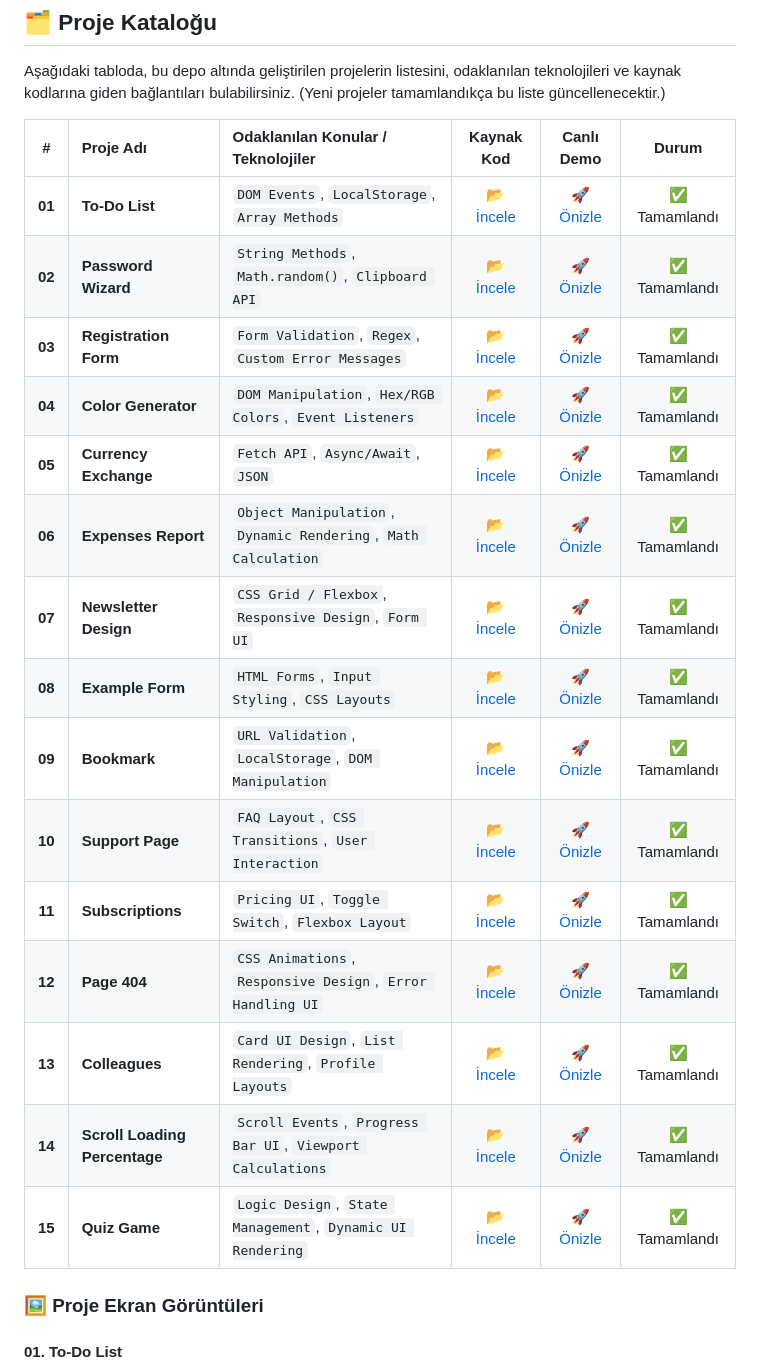
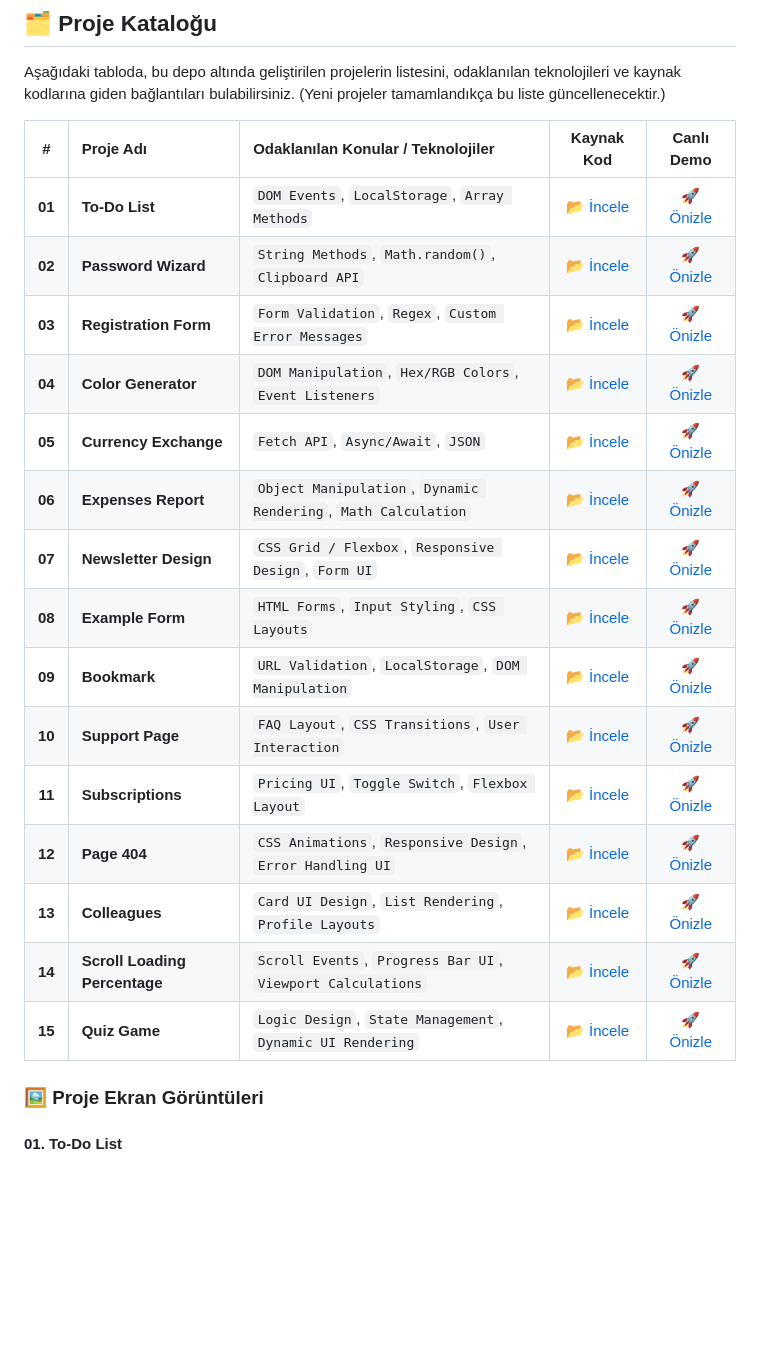
Before and after one commit to mertkanfe/frontend-mini-projects, a Markdown page: readme.md, the part around the change. Drawn GitHub-style; blank space fills up the shorter version.

```diff
--- a/readme.md
+++ b/readme.md
@@ -8,23 +8,23 @@ Bu depo; DOM manipülasyonu, veri yönetimi ve tarayıcı depolama (LocalStorage
 
 Aşağıdaki tabloda, bu depo altında geliştirilen projelerin listesini, odaklanılan teknolojileri ve kaynak kodlarına giden bağlantıları bulabilirsiniz. (Yeni projeler tamamlandıkça bu liste güncellenecektir.)
 
-| # | Proje Adı | Odaklanılan Konular / Teknolojiler | Kaynak Kod | Canlı Demo | Durum |
-| :---: | :--- | :--- | :---: | :---: | :---: |
-| **01** | **To-Do List** | `DOM Events`, `LocalStorage`, `Array Methods` | [📂 İncele](./ToDo-List) | [🚀 Önizle](https://mertkanfe.github.io/frontend-mini-projects/ToDo-List/) | ✅ Tamamlandı |
-| **02** | **Password Wizard** | `String Methods`, `Math.random()`, `Clipboard API` | [📂 İncele](./Password-Wizard) | [🚀 Önizle](https://mertkanfe.github.io/frontend-mini-projects/Password-Wizard/) | ✅ Tamamlandı |
-| **03** | **Registration Form** | `Form Validation`, `Regex`, `Custom Error Messages` | [📂 İncele](./Registration-Form) | [🚀 Önizle](https://mertkanfe.github.io/frontend-mini-projects/Registration-Form/) | ✅ Tamamlandı |
-| **04** | **Color Generator** | `DOM Manipulation`, `Hex/RGB Colors`, `Event Listeners` | [📂 İncele](./Color-Generator) | [🚀 Önizle](https://mertkanfe.github.io/frontend-mini-projects/Color-Generator/) | ✅ Tamamlandı |
-| **05** | **Currency Exchange** | `Fetch API`, `Async/Await`, `JSON` | [📂 İncele](./Currency-Exchange) | [🚀 Önizle](https://mertkanfe.github.io/frontend-mini-projects/Currency-Exchange/) | ✅ Tamamlandı |
-| **06** | **Expenses Report** | `Object Manipulation`, `Dynamic Rendering`, `Math Calculation` | [📂 İncele](./Expenses-Report) | [🚀 Önizle](https://mertkanfe.github.io/frontend-mini-projects/Expenses-Report/) | ✅ Tamamlandı |
-| **07** | **Newsletter Design** | `CSS Grid / Flexbox`, `Responsive Design`, `Form UI` | [📂 İncele](./Newsletter-Design) | [🚀 Önizle](https://mertkanfe.github.io/frontend-mini-projects/Newsletter-Design/) | ✅ Tamamlandı |
-| **08** | **Example Form** | `HTML Forms`, `Input Styling`, `CSS Layouts` | [📂 İncele](./Example-Form) | [🚀 Önizle](https://mertkanfe.github.io/frontend-mini-projects/Example-Form/) | ✅ Tamamlandı |
-| **09** | **Bookmark** | `URL Validation`, `LocalStorage`, `DOM Manipulation` | [📂 İncele](./Bookmark) | [🚀 Önizle](https://mertkanfe.github.io/frontend-mini-projects/Bookmark/) | ✅ Tamamlandı |
-| **10** | **Support Page** | `FAQ Layout`, `CSS Transitions`, `User Interaction` | [📂 İncele](./Support-Page) | [🚀 Önizle](https://mertkanfe.github.io/frontend-mini-projects/Support-Page/) | ✅ Tamamlandı |
-| **11** | **Subscriptions** | `Pricing UI`, `Toggle Switch`, `Flexbox Layout` | [📂 İncele](./Subscriptions) | [🚀 Önizle](https://mertkanfe.github.io/frontend-mini-projects/Subscriptions/) | ✅ Tamamlandı |
-| **12** | **Page 404** | `CSS Animations`, `Responsive Design`, `Error Handling UI` | [📂 İncele](./Page-404) | [🚀 Önizle](https://mertkanfe.github.io/frontend-mini-projects/Page-404/) | ✅ Tamamlandı |
-| **13** | **Colleagues** | `Card UI Design`, `List Rendering`, `Profile Layouts` | [📂 İncele](./Colleagues) | [🚀 Önizle](https://mertkanfe.github.io/frontend-mini-projects/Colleagues/) | ✅ Tamamlandı |
-| **14** | **Scroll Loading Percentage** | `Scroll Events`, `Progress Bar UI`, `Viewport Calculations` | [📂 İncele](./Scroll-Loading-Percentage) | [🚀 Önizle](https://mertkanfe.github.io/frontend-mini-projects/Scroll-Loading-Percentage/) | ✅ Tamamlandı |
-| **15** | **Quiz Game** | `Logic Design`, `State Management`, `Dynamic UI Rendering` | [📂 İncele](./Quiz-Game) | [🚀 Önizle](https://mertkanfe.github.io/frontend-mini-projects/Quiz-Game/) | ✅ Tamamlandı |
+| # | Proje Adı | Odaklanılan Konular / Teknolojiler | Kaynak Kod | Canlı Demo |
+| :---: | :--- | :--- | :---: | :---: |
+| **01** | **To-Do List** | `DOM Events`, `LocalStorage`, `Array Methods` | [📂 İncele](./ToDo-List) | [🚀 Önizle](https://mertkanfe.github.io/frontend-mini-projects/ToDo-List/)
+| **02** | **Password Wizard** | `String Methods`, `Math.random()`, `Clipboard API` | [📂 İncele](./Password-Wizard) | [🚀 Önizle](https://mertkanfe.github.io/frontend-mini-projects/Password-Wizard/)
+| **03** | **Registration Form** | `Form Validation`, `Regex`, `Custom Error Messages` | [📂 İncele](./Registration-Form) | [🚀 Önizle](https://mertkanfe.github.io/frontend-mini-projects/Registration-Form/)
+| **04** | **Color Generator** | `DOM Manipulation`, `Hex/RGB Colors`, `Event Listeners` | [📂 İncele](./Color-Generator) | [🚀 Önizle](https://mertkanfe.github.io/frontend-mini-projects/Color-Generator/)
+| **05** | **Currency Exchange** | `Fetch API`, `Async/Await`, `JSON` | [📂 İncele](./Currency-Exchange) | [🚀 Önizle](https://mertkanfe.github.io/frontend-mini-projects/Currency-Exchange/)
+| **06** | **Expenses Report** | `Object Manipulation`, `Dynamic Rendering`, `Math Calculation` | [📂 İncele](./Expenses-Report) | [🚀 Önizle](https://mertkanfe.github.io/frontend-mini-projects/Expenses-Report/)
+| **07** | **Newsletter Design** | `CSS Grid / Flexbox`, `Responsive Design`, `Form UI` | [📂 İncele](./Newsletter-Design) | [🚀 Önizle](https://mertkanfe.github.io/frontend-mini-projects/Newsletter-Design/)
+| **08** | **Example Form** | `HTML Forms`, `Input Styling`, `CSS Layouts` | [📂 İncele](./Example-Form) | [🚀 Önizle](https://mertkanfe.github.io/frontend-mini-projects/Example-Form/)
+| **09** | **Bookmark** | `URL Validation`, `LocalStorage`, `DOM Manipulation` | [📂 İncele](./Bookmark) | [🚀 Önizle](https://mertkanfe.github.io/frontend-mini-projects/Bookmark/)
+| **10** | **Support Page** | `FAQ Layout`, `CSS Transitions`, `User Interaction` | [📂 İncele](./Support-Page) | [🚀 Önizle](https://mertkanfe.github.io/frontend-mini-projects/Support-Page/)
+| **11** | **Subscriptions** | `Pricing UI`, `Toggle Switch`, `Flexbox Layout` | [📂 İncele](./Subscriptions) | [🚀 Önizle](https://mertkanfe.github.io/frontend-mini-projects/Subscriptions/)
+| **12** | **Page 404** | `CSS Animations`, `Responsive Design`, `Error Handling UI` | [📂 İncele](./Page-404) | [🚀 Önizle](https://mertkanfe.github.io/frontend-mini-projects/Page-404/)
+| **13** | **Colleagues** | `Card UI Design`, `List Rendering`, `Profile Layouts` | [📂 İncele](./Colleagues) | [🚀 Önizle](https://mertkanfe.github.io/frontend-mini-projects/Colleagues/)
+| **14** | **Scroll Loading Percentage** | `Scroll Events`, `Progress Bar UI`, `Viewport Calculations` | [📂 İncele](./Scroll-Loading-Percentage) | [🚀 Önizle](https://mertkanfe.github.io/frontend-mini-projects/Scroll-Loading-Percentage/)
+| **15** | **Quiz Game** | `Logic Design`, `State Management`, `Dynamic UI Rendering` | [📂 İncele](./Quiz-Game) | [🚀 Önizle](https://mertkanfe.github.io/frontend-mini-projects/Quiz-Game/)
 
 ### 🖼️ Proje Ekran Görüntüleri
 
```
